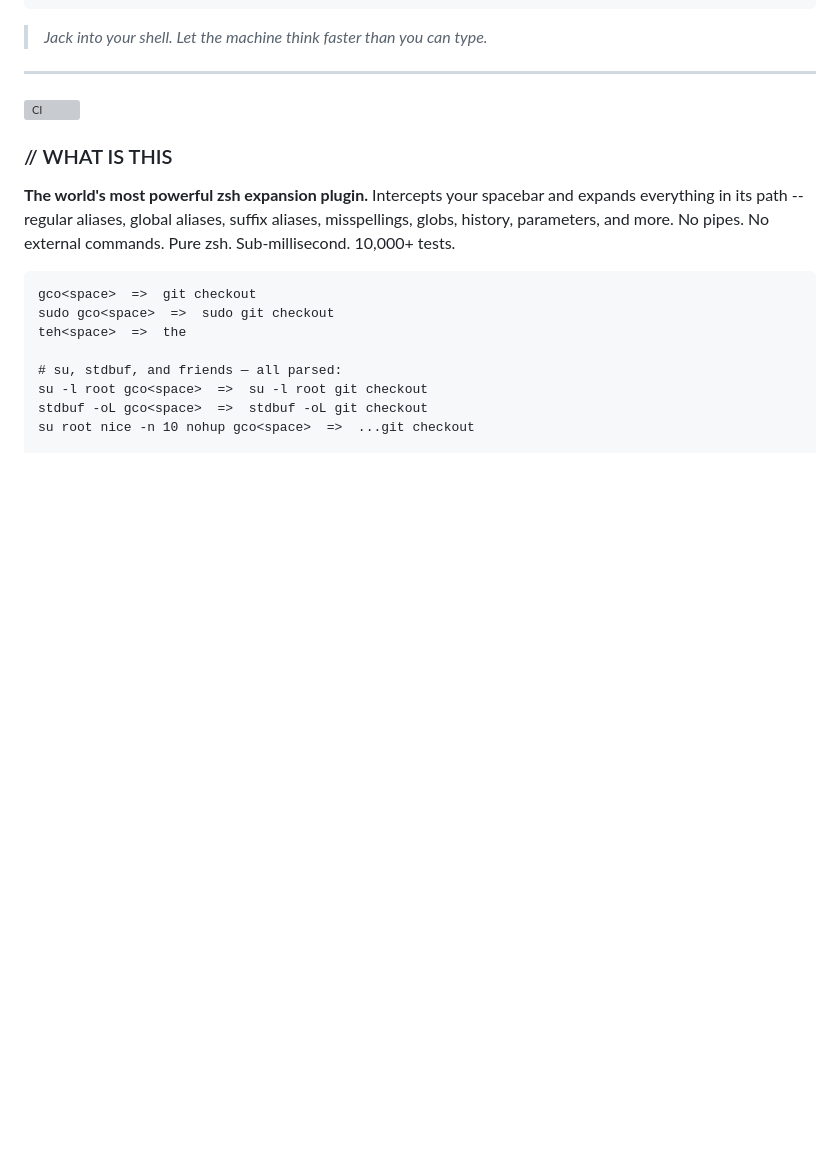
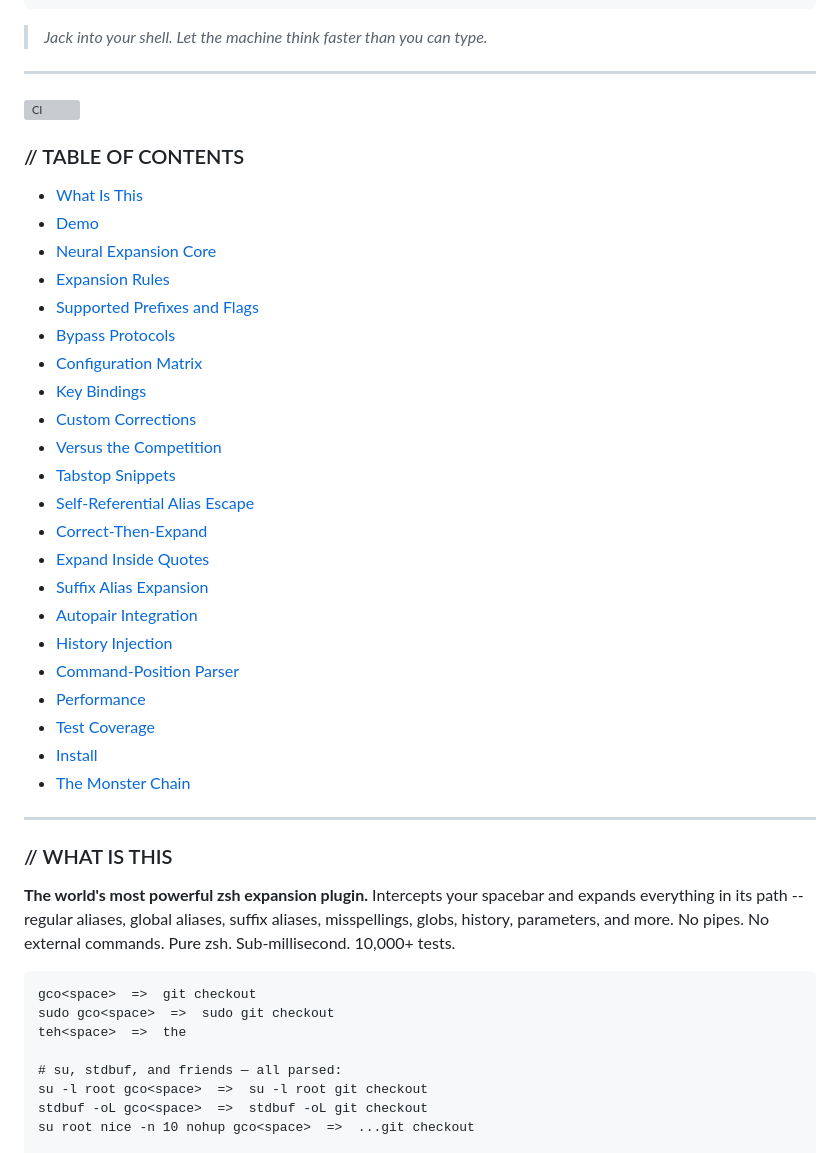
Before and after one commit to MenkeTechnologies/zsh-expand, a Markdown page: README.md, the part around the change. GitHub-like rendering; blank space fills up the shorter version; grey boxes are pictures that could not be loaded.

Commit message:
add table of contents to readme

```diff
--- a/README.md
+++ b/README.md
@@ -29,6 +29,33 @@
 ---
 
 [![CI](https://github.com/MenkeTechnologies/zsh-expand/actions/workflows/ci.yml/badge.svg)](https://github.com/MenkeTechnologies/zsh-expand/actions/workflows/ci.yml)
+
+### // TABLE OF CONTENTS
+
+- [What Is This](#-what-is-this)
+- [Demo](#-demo)
+- [Neural Expansion Core](#-neural-expansion-core)
+- [Expansion Rules](#-expansion-rules)
+- [Supported Prefixes and Flags](#-supported-prefixes-and-flags)
+- [Bypass Protocols](#-bypass-protocols)
+- [Configuration Matrix](#-configuration-matrix)
+- [Key Bindings](#-key-bindings)
+- [Custom Corrections](#-custom-corrections)
+- [Versus the Competition](#-versus-the-competition)
+- [Tabstop Snippets](#-tabstop-snippets)
+- [Self-Referential Alias Escape](#-self-referential-alias-escape)
+- [Correct-Then-Expand](#-correct-then-expand)
+- [Expand Inside Quotes](#-expand-inside-quotes)
+- [Suffix Alias Expansion](#-suffix-alias-expansion)
+- [Autopair Integration](#-autopair-integration)
+- [History Injection](#-history-injection)
+- [Command-Position Parser](#-command-position-parser)
+- [Performance](#-performance)
+- [Test Coverage](#-test-coverage)
+- [Install](#-install)
+- [The Monster Chain](#-the-monster-chain)
+
+---
 
 ### // WHAT IS THIS
 
```
